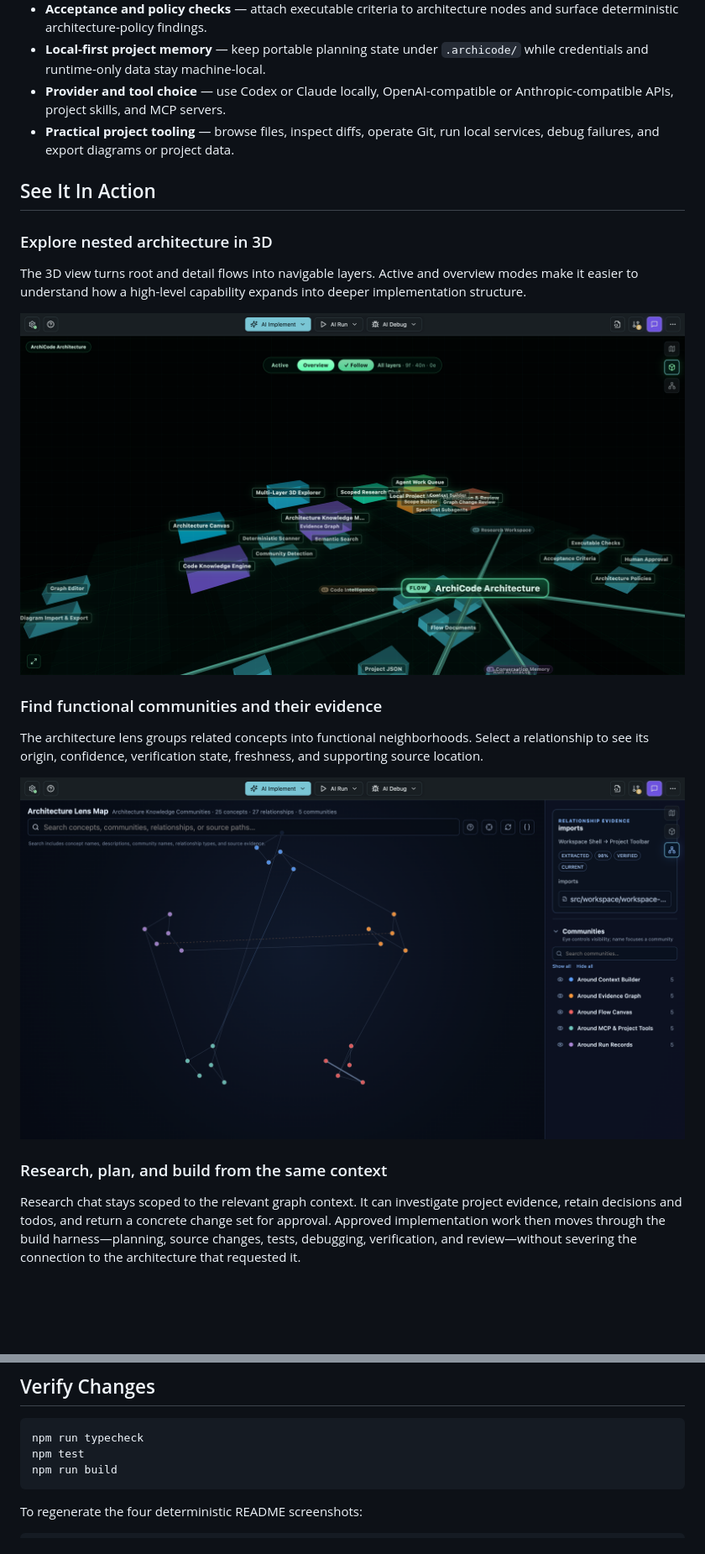
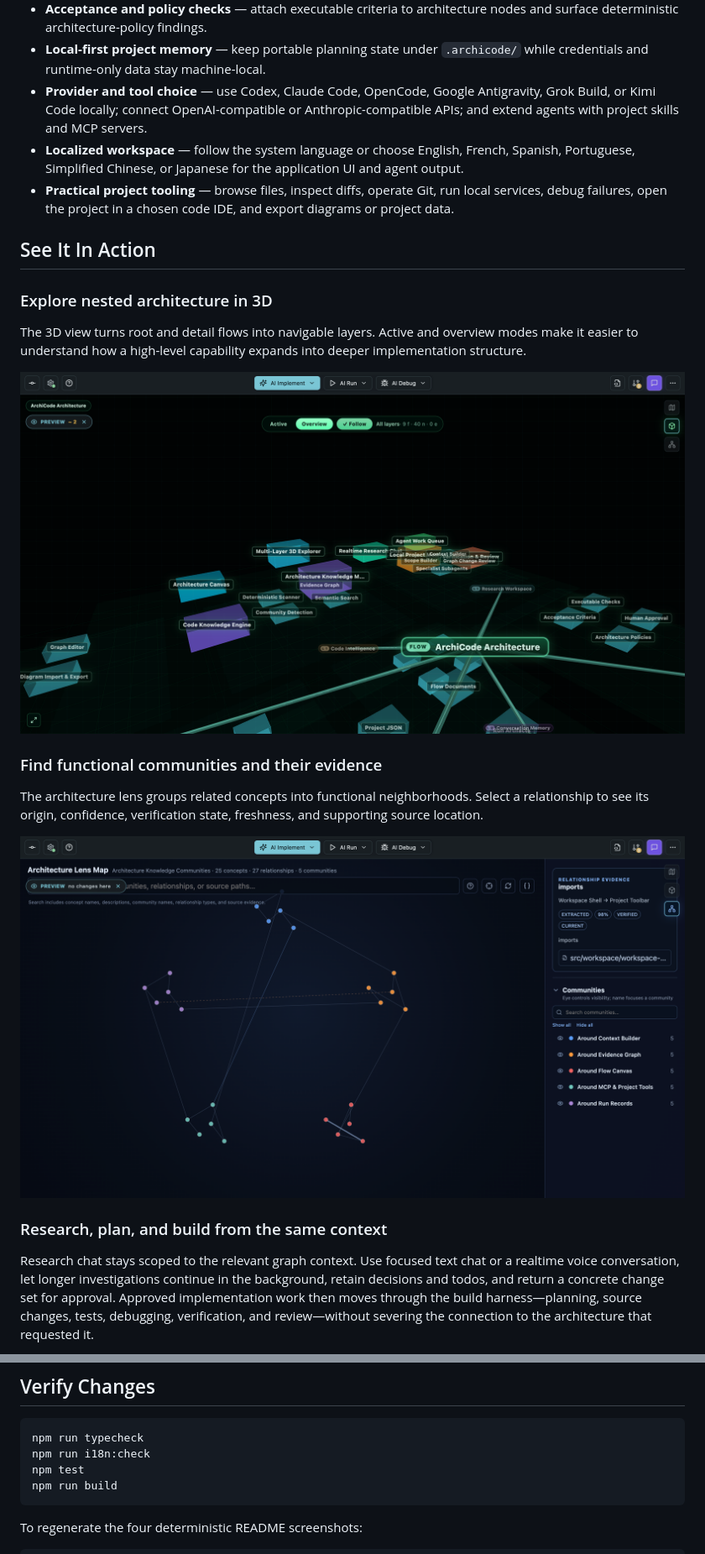
Before and after one commit to roymasad/ArchiCode, a Markdown page: README.md, 2 parts joined by grey strips. Shown: that part at 84% size. GitHub-like rendering; pictures changed too: docs/assets/archicode-3d-layers.png, docs/assets/archicode-knowledge-map.png; blank space fills up the shorter version.

````diff
--- a/README.md
+++ b/README.md
@@ -32,8 +33,9 @@ ArchiCode is under active development, but its core engineering loop already wor
 - **Code and graph resync** — reconcile architecture after external edits using deterministic, affected-scope updates and auditable reports.
 - **Acceptance and policy checks** — attach executable criteria to architecture nodes and surface deterministic architecture-policy findings.
 - **Local-first project memory** — keep portable planning state under `.archicode/` while credentials and runtime-only data stay machine-local.
-- **Provider and tool choice** — use Codex or Claude locally, OpenAI-compatible or Anthropic-compatible APIs, project skills, and MCP servers.
-- **Practical project tooling** — browse files, inspect diffs, operate Git, run local services, debug failures, and export diagrams or project data.
+- **Provider and tool choice** — use Codex, Claude Code, OpenCode, Google Antigravity, Grok Build, or Kimi Code locally; connect OpenAI-compatible or Anthropic-compatible APIs; and extend agents with project skills and MCP servers.
+- **Localized workspace** — follow the system language or choose English, French, Spanish, Portuguese, Simplified Chinese, or Japanese for the application UI and agent output.
+- **Practical project tooling** — browse files, inspect diffs, operate Git, run local services, debug failures, open the project in a chosen code IDE, and export diagrams or project data.
 
 ## See It In Action
 
@@ -51,5 +53,5 @@ The architecture lens groups related concepts into functional neighborhoods. Sel
 
 ### Research, plan, and build from the same context
 
-Research chat stays scoped to the relevant graph context. It can investigate project evidence, retain decisions and todos, and return a concrete change set for approval. Approved implementation work then moves through the build harness—planning, source changes, tests, debugging, verification, and review—without severing the connection to the architecture that requested it.
+Research chat stays scoped to the relevant graph context. Use focused text chat or a realtime voice conversation, let longer investigations continue in the background, retain decisions and todos, and return a concrete change set for approval. Approved implementation work then moves through the build harness—planning, source changes, tests, debugging, verification, and review—without severing the connection to the architecture that requested it.
 
@@ -70,6 +81,7 @@ The renderer development server runs at `http://localhost:42873/`, and Electron
 
 ```bash
 npm run typecheck
+npm run i18n:check
 npm test
 npm run build
 ```
````
Also changed, not shown: other parts of README.md (+16 -6 lines), docs/assets/archicode-overview.png, docs/assets/archicode-research-chat.png, 4 other files.
